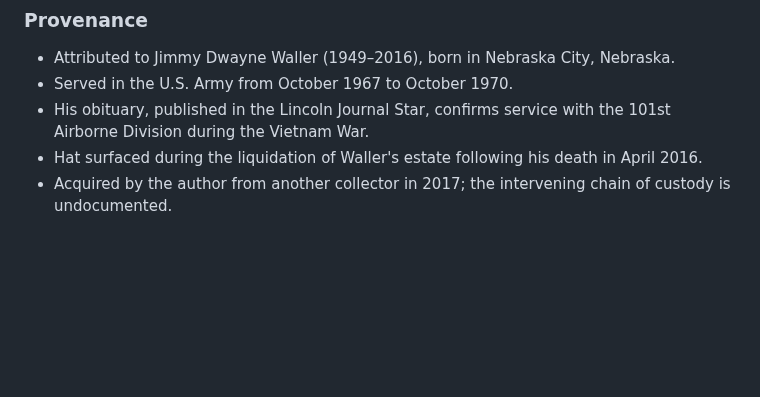
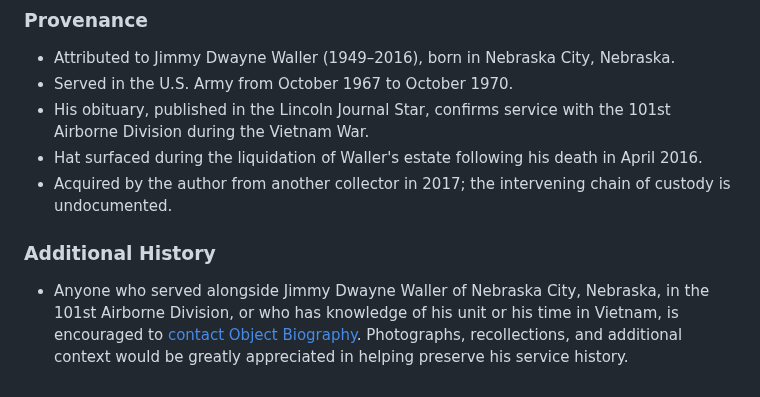
Before and after one commit to ObjectBiography/object-biography, a Markdown page: objects/101st-airborne-erdl-boonie-hat-waller.md, the part around the change. Drawn GitHub-style; blank space fills up the shorter version.

```diff
--- a/objects/101st-airborne-erdl-boonie-hat-waller.md
+++ b/objects/101st-airborne-erdl-boonie-hat-waller.md
@@ -53,3 +53,6 @@ description: A theater-made ERDL boonie hat with 101st Airborne insignia and WAL
 * His obituary, published in the Lincoln Journal Star, confirms service with the 101st Airborne Division during the Vietnam War.
 * Hat surfaced during the liquidation of Waller's estate following his death in April 2016.
 * Acquired by the author from another collector in 2017; the intervening chain of custody is undocumented.
+
+### Additional History
+* Anyone who served alongside Jimmy Dwayne Waller of Nebraska City, Nebraska, in the 101st Airborne Division, or who has knowledge of his unit or his time in Vietnam, is encouraged to [contact Object Biography](/contact/). Photographs, recollections, and additional context would be greatly appreciated in helping preserve his service history.
```
Also changed, not shown: objects/thomas-biddle-7th-sfg-uniform-group.md (+1 -1 lines), objects/troy-hargadine-5th-sfg-dcu-uniform-group.md (+1 -1 lines).
